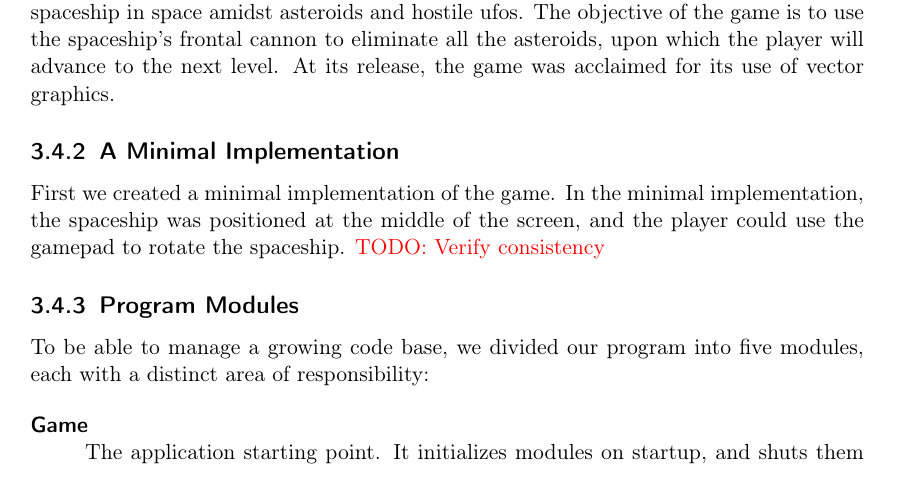
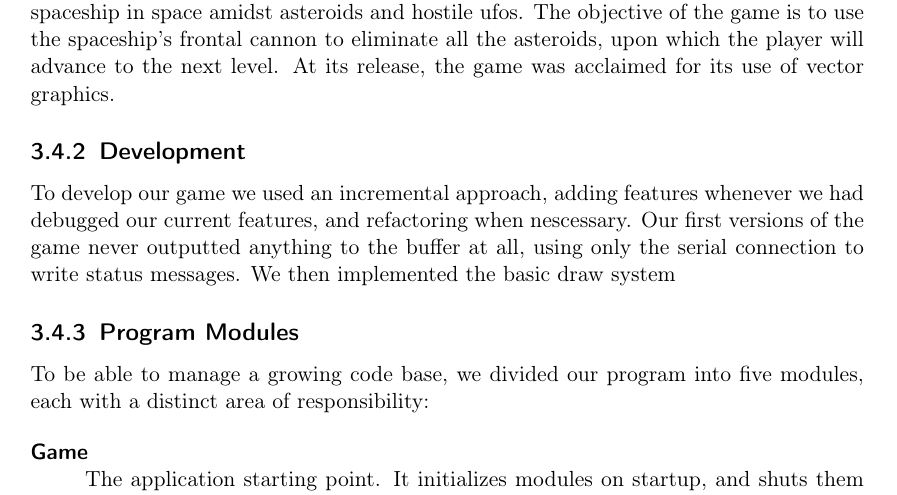
Before and after one commit to jonatanl/TDT4258, a LaTeX problem sheet (exercise3/report/main.tex, which reads exercise3/report/content/03-methodology.tex): part of page 30 of 35, cut so that both start at the same text. Compiled offline with pdfLaTeX.

Commit message:
Added some text on developing the game

```diff
--- a/exercise3/report/content/03-methodology.tex
+++ b/exercise3/report/content/03-methodology.tex
@@ -276,9 +276,8 @@ Before starting development, we needed a game concept. To save the work of devel
 Asteroids is a 1979 video game released by Atari in which the player maneuvers a small spaceship in space amidst asteroids and hostile ufos. The objective of the game is to use the spaceship's frontal cannon to eliminate all the asteroids, upon which the player will advance to the next level. At its release, the game was acclaimed for its use of vector graphics.
 
 
-\subsection{A Minimal Implementation}
-First we created a minimal implementation of the game. In the minimal implementation, the spaceship was positioned at the middle of the screen, and the player could use the gamepad to rotate the spaceship. \todo{Verify consistency}
-
+\subsection{Development}
+To develop our game we used an incremental approach, adding features whenever we had debugged our current features, and refactoring when nescessary. Our first versions of the game never outputted anything to the buffer at all, using only the serial connection to write status messages. We then implemented the basic draw system
 
 \subsection{Program Modules}
 To be able to manage a growing code base, we divided our program into five modules, each with a distinct area of responsibility:
```
